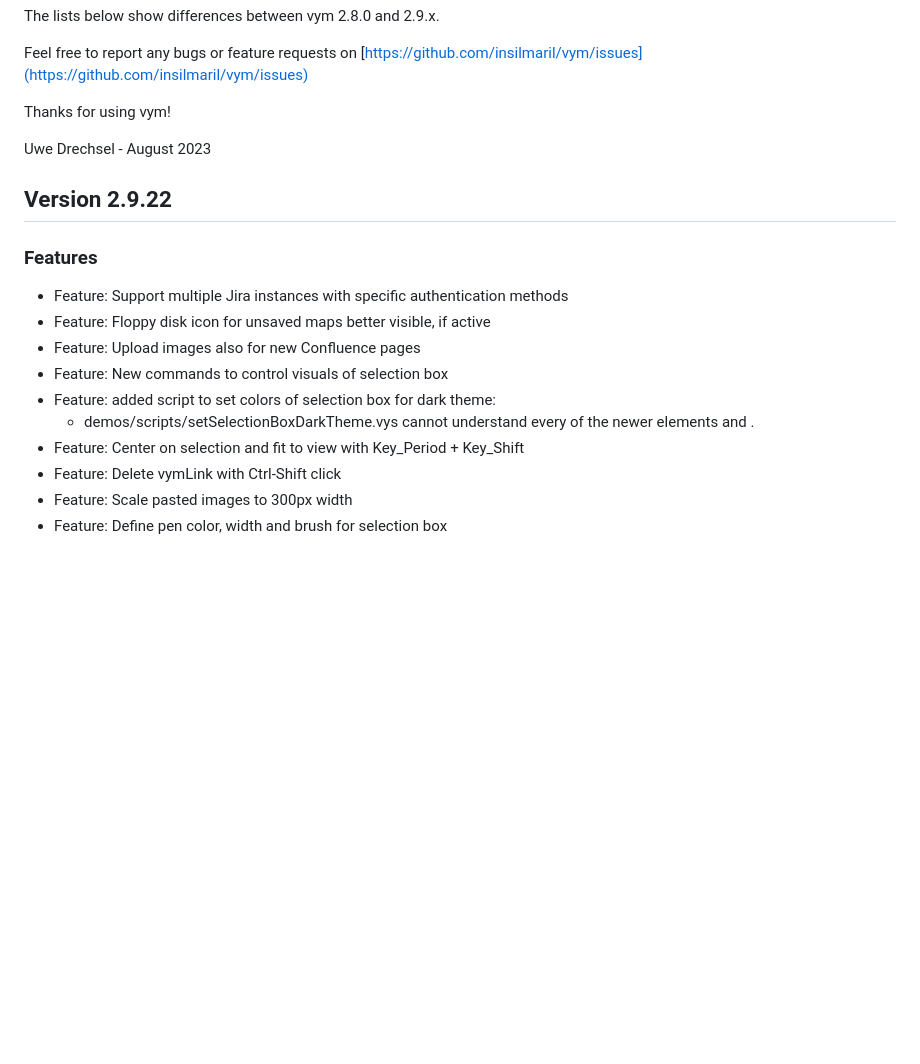
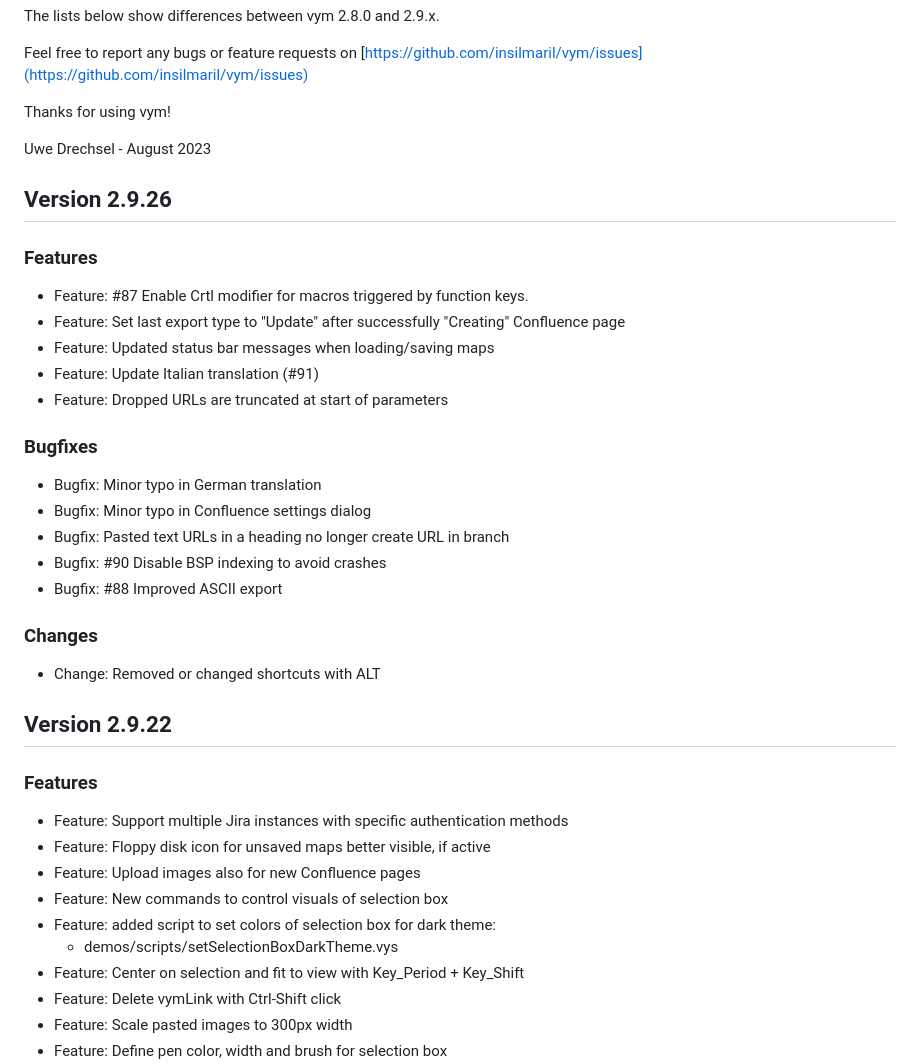
Before and after one commit to insilmaril/vym, a Markdown page: release-notes-2.9.md, the part around the change printed below. GitHub-like rendering; blank space fills up the shorter version.

Commit message:
Updated release notes

```diff
--- a/release-notes-2.9.md
+++ b/release-notes-2.9.md
@@ -12,8 +12,25 @@ Thanks for using vym!
 Uwe Drechsel - August 2023
 
 
+## Version 2.9.26
+### Features
+* Feature: #87 Enable Crtl modifier for macros triggered by function keys.
+* Feature: Set last export type to "Update" after successfully "Creating" Confluence page
+* Feature: Updated status bar messages when loading/saving maps
+* Feature: Update Italian translation (#91)
+* Feature: Dropped URLs are truncated at start of parameters
+
+### Bugfixes
+* Bugfix: Minor typo in German translation
+* Bugfix: Minor typo in Confluence settings dialog
+* Bugfix: Pasted text URLs in a heading no longer create URL in branch
+* Bugfix: #90 Disable BSP indexing to avoid crashes
+* Bugfix: #88 Improved ASCII export
+
+### Changes
+* Change: Removed or changed shortcuts with ALT
+
 ## Version 2.9.22
-
 ### Features
 
 * Feature: Support multiple Jira instances with specific authentication methods
@@ -22,7 +39,6 @@ Uwe Drechsel - August 2023
 * Feature: New commands to control visuals of selection box
 * Feature: added script to set colors of selection box for dark theme:
     - demos/scripts/setSelectionBoxDarkTheme.vys
-cannot understand every of the newer elements <mapdesign> and <md>.
 * Feature: Center on selection and fit to view with Key_Period + Key_Shift
 * Feature: Delete vymLink with Ctrl-Shift click
 * Feature: Scale pasted images to 300px width
```
Also changed, not shown: other parts of release-notes-2.9.md (+1 -2 lines).
